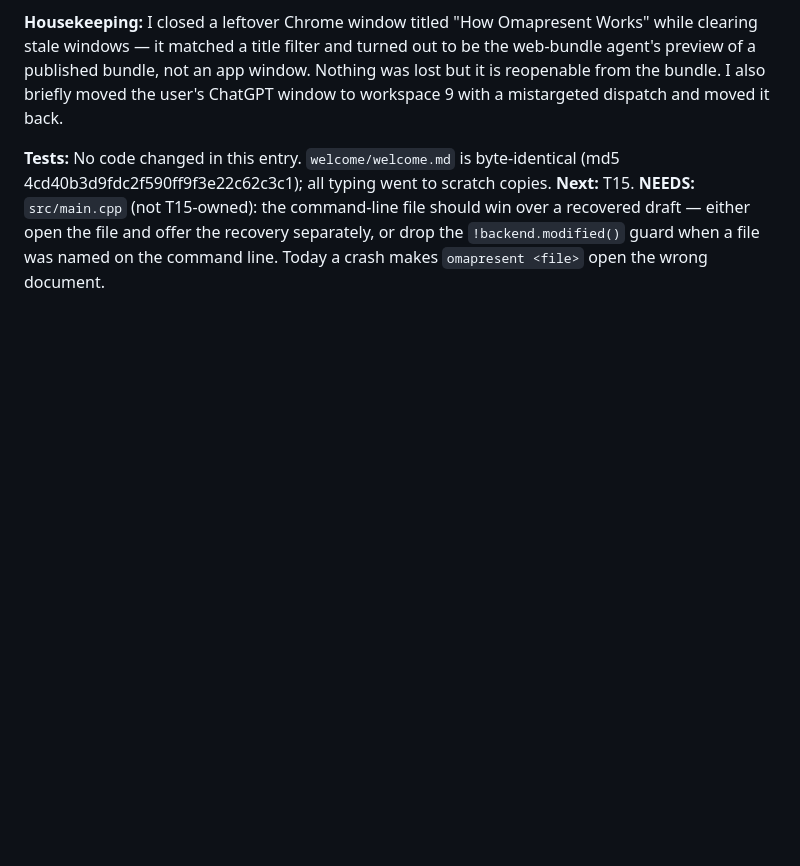
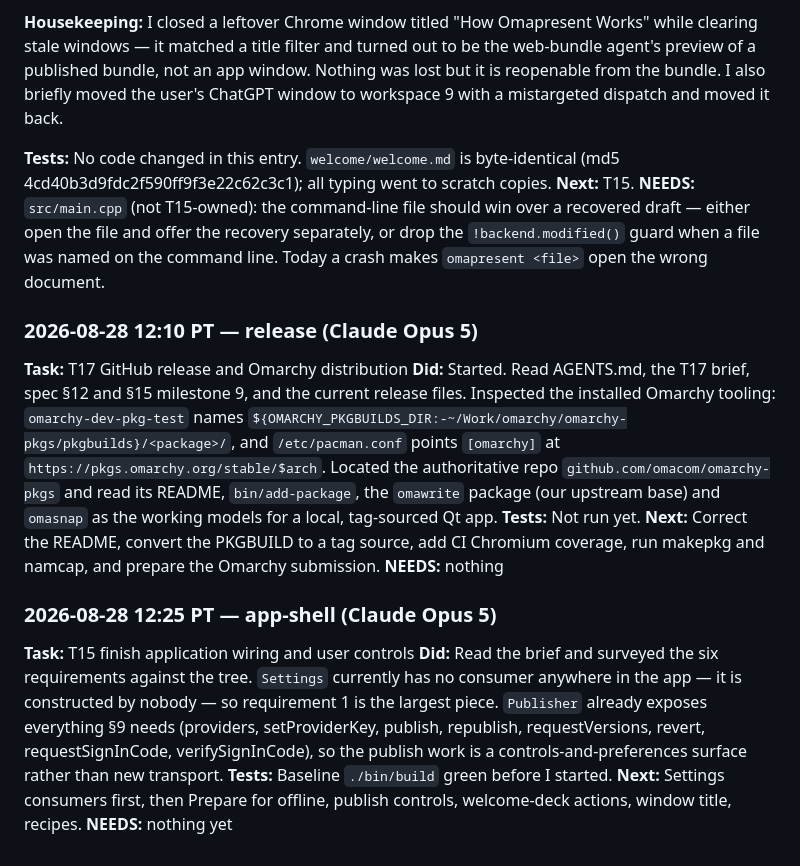
Before and after one commit to jethrojones/omapresent, a Markdown page: worklog.md, the part around the change. Drawn GitHub-style; blank space fills up the shorter version.

Commit message:
Log the start of T15

```diff
--- a/worklog.md
+++ b/worklog.md
@@ -1379,3 +1379,23 @@ ChatGPT window to workspace 9 with a mistargeted dispatch and moved it back.
 a recovered draft — either open the file and offer the recovery separately, or
 drop the `!backend.modified()` guard when a file was named on the command line.
 Today a crash makes `omapresent <file>` open the wrong document.
+
+### 2026-08-28 12:10 PT — release (Claude Opus 5)
+**Task:** T17 GitHub release and Omarchy distribution
+**Did:** Started. Read AGENTS.md, the T17 brief, spec §12 and §15 milestone 9, and the current release files. Inspected the installed Omarchy tooling: `omarchy-dev-pkg-test` names `${OMARCHY_PKGBUILDS_DIR:-~/Work/omarchy/omarchy-pkgs/pkgbuilds}/<package>/`, and `/etc/pacman.conf` points `[omarchy]` at `https://pkgs.omarchy.org/stable/$arch`. Located the authoritative repo `github.com/omacom/omarchy-pkgs` and read its README, `bin/add-package`, the `omawrite` package (our upstream base) and `omasnap` as the working models for a local, tag-sourced Qt app.
+**Tests:** Not run yet.
+**Next:** Correct the README, convert the PKGBUILD to a tag source, add CI Chromium coverage, run makepkg and namcap, and prepare the Omarchy submission.
+**NEEDS:** nothing
+
+### 2026-08-28 12:25 PT — app-shell (Claude Opus 5)
+**Task:** T15 finish application wiring and user controls
+**Did:** Read the brief and surveyed the six requirements against the tree.
+`Settings` currently has no consumer anywhere in the app — it is constructed by
+nobody — so requirement 1 is the largest piece. `Publisher` already exposes
+everything §9 needs (providers, setProviderKey, publish, republish,
+requestVersions, revert, requestSignInCode, verifySignInCode), so the publish
+work is a controls-and-preferences surface rather than new transport.
+**Tests:** Baseline `./bin/build` green before I started.
+**Next:** Settings consumers first, then Prepare for offline, publish controls,
+welcome-deck actions, window title, recipes.
+**NEEDS:** nothing yet
```
